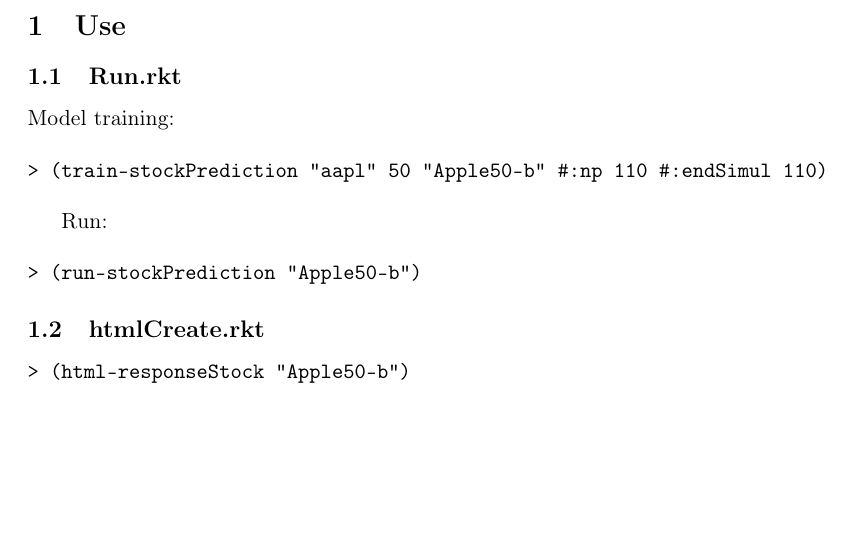
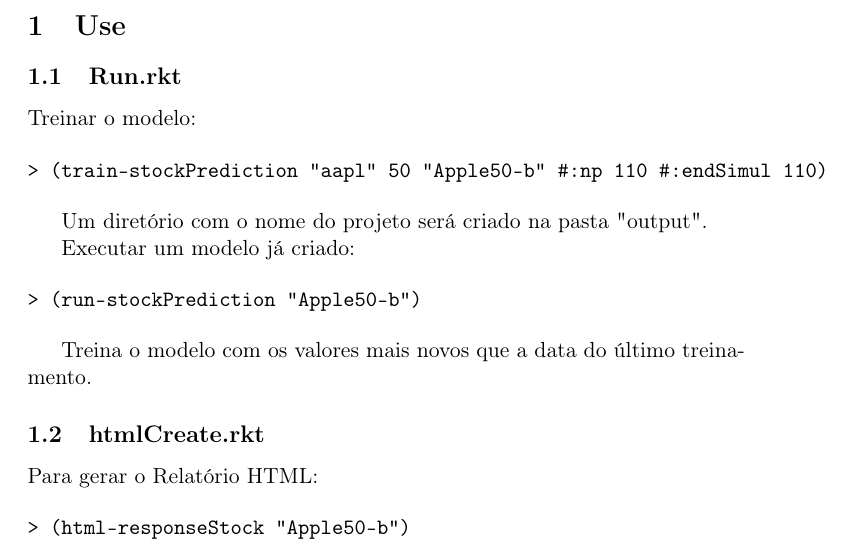
Before and after one commit to ceciliacsilva/stockPrediction-GeneticProgramming, a LaTeX document (readme.tex): part of the page, cut so that both start at the same text, the shorter picture padded with empty space. Compiled offline with pdfLaTeX.

Commit message:
readme update

```diff
--- a/readme.tex
+++ b/readme.tex
@@ -35,20 +35,26 @@
 \subsection{Run.rkt}
 \label{sec-1-1}
 
-Model training:
+Treinar o modelo:
 
 \begin{verbatim}
 > (train-stockPrediction "aapl" 50 "Apple50-b" #:np 110 #:endSimul 110)
 \end{verbatim}
 
-Run:
+Um diretório com o nome do projeto será criado na pasta "output".
+
+Executar um modelo já criado:
 
 \begin{verbatim}
 > (run-stockPrediction "Apple50-b")
 \end{verbatim}
 
+Treina o modelo com os valores mais novos que a data do último treinamento.
+
 \subsection{htmlCreate.rkt}
 \label{sec-1-2}
+
+Para gerar o Relatório HTML:
 
 \begin{verbatim}
 > (html-responseStock "Apple50-b")
```
Also changed, not shown: readme.pdf, readme.tex (2 more changed lines), 1 other file.
